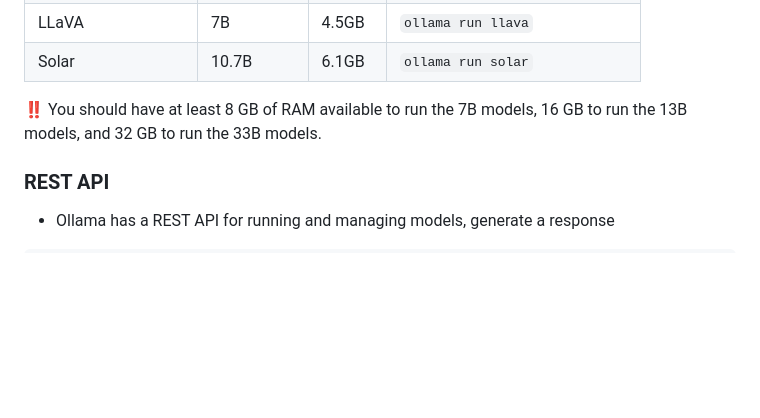
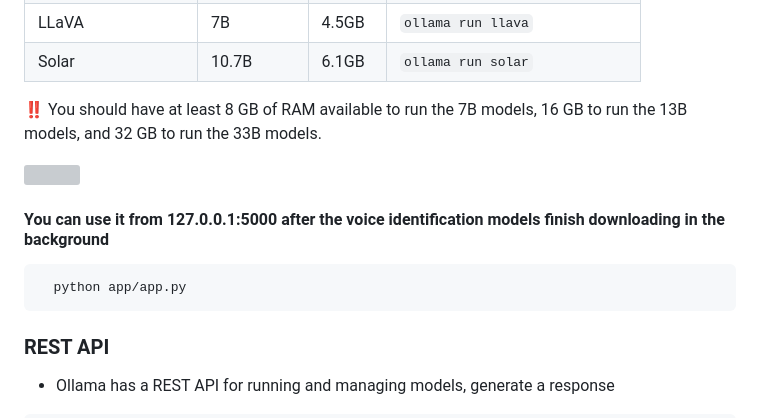
Before and after one commit to denizkarhan/Local-AI-Assistant_Marvin-Dont-Panic, a Markdown page: README.md, the part around one of its changes. GitHub-like rendering; blank space fills up the shorter version; grey boxes are pictures that could not be loaded.

````diff
--- a/README.md
+++ b/README.md
@@ -47,6 +54,13 @@ Your fully customizable native AI assistant, powered by Whisper, llama3.1, Phi-3
 
 ‼️ You should have at least 8 GB of RAM available to run the 7B models, 16 GB to run the 13B models, and 32 GB to run the 33B models.
 
+<img src="app/static/img/dontpanic.png" width=180px>
+
+#### You can use it from 127.0.0.1:5000 after the voice identification models finish downloading in the background
+```bash
+  python app/app.py
+```
+
 ### REST API
 - Ollama has a REST API for running and managing models, generate a response
 
````
Also changed, not shown: other parts of README.md (+9 -0 lines).
